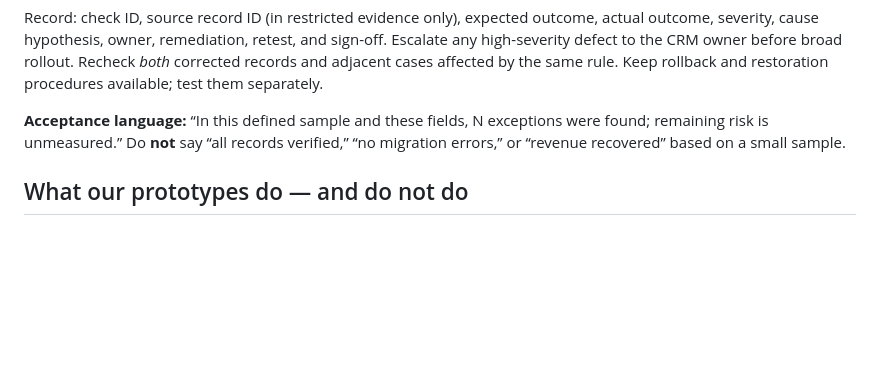
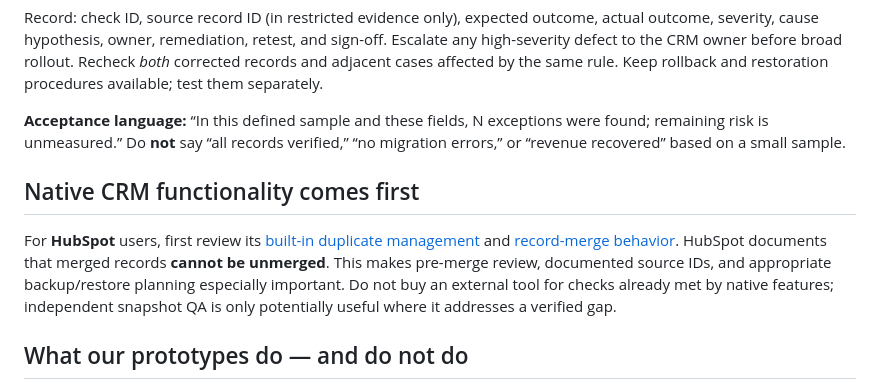
Before and after one commit to alexgeractor-web/lead-leakage-auditor-showcase, a Markdown page: docs/CRM-MERGE-VALIDATION-SAMPLING.md, the part around the change. GitHub-like rendering; blank space fills up the shorter version.

Commit message:
Add official HubSpot native deduplication and irreversible-merge caveats

```diff
--- a/docs/CRM-MERGE-VALIDATION-SAMPLING.md
+++ b/docs/CRM-MERGE-VALIDATION-SAMPLING.md
@@ -39,6 +39,10 @@ Record: check ID, source record ID (in restricted evidence only), expected outco
 
 **Acceptance language:** “In this defined sample and these fields, N exceptions were found; remaining risk is unmeasured.” Do **not** say “all records verified,” “no migration errors,” or “revenue recovered” based on a small sample.
 
+## Native CRM functionality comes first
+
+For **HubSpot** users, first review its [built-in duplicate management](https://knowledge.hubspot.com/records/manage-duplicate-records) and [record-merge behavior](https://knowledge.hubspot.com/records/merge-records). HubSpot documents that merged records **cannot be unmerged**. This makes pre-merge review, documented source IDs, and appropriate backup/restore planning especially important. Do not buy an external tool for checks already met by native features; independent snapshot QA is only potentially useful where it addresses a verified gap.
+
 ## What our prototypes do — and do not do
 
 The **CRM Migration Validator** is an experimental scoped snapshot comparator, not a live HubSpot merge-history or consent auditor. The **Lead Leakage Auditor** is a local, offline CSV workflow-exception prototype, not an automatic merge-fixer or proof of recoverable revenue. The manual checks above require authorized CRM access and a human reviewer; they are not claimed software features.
```
